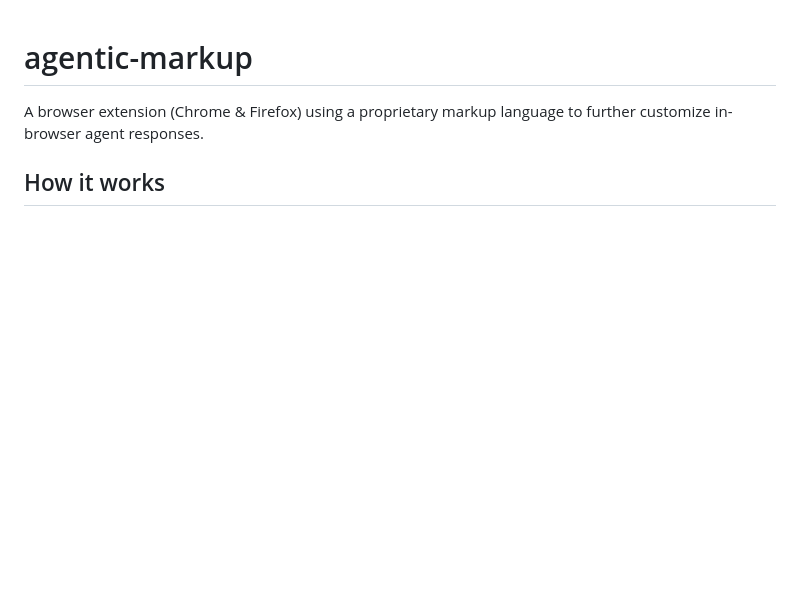
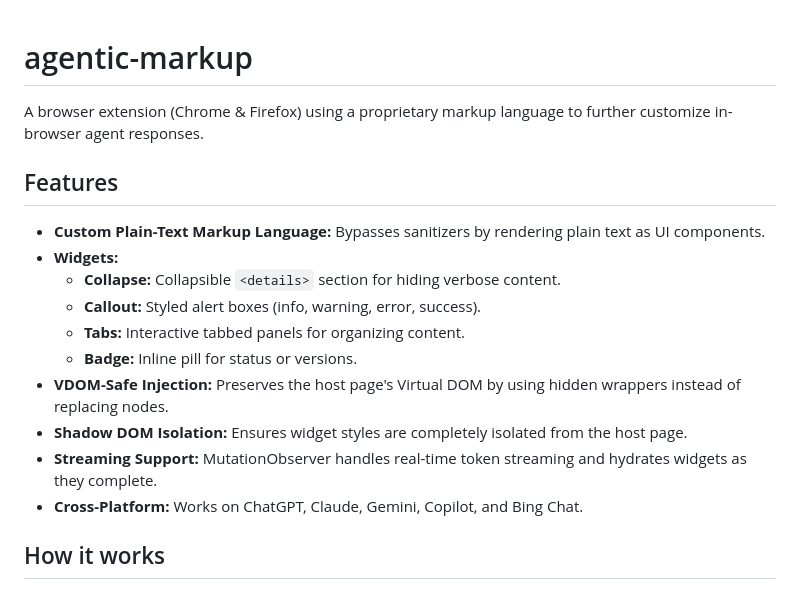
Before and after one commit to p-potvin/agentic-markup, a Markdown page: README.md, the part around the change. Rendered like a GitHub page; blank space fills up the shorter version.

```diff
--- a/README.md
+++ b/README.md
@@ -1,6 +1,20 @@
 # agentic-markup
 
 A browser extension (Chrome & Firefox) using a proprietary markup language to further customize in-browser agent responses.
+
+
+## Features
+
+- **Custom Plain-Text Markup Language:** Bypasses sanitizers by rendering plain text as UI components.
+- **Widgets:**
+  - **Collapse:** Collapsible `<details>` section for hiding verbose content.
+  - **Callout:** Styled alert boxes (info, warning, error, success).
+  - **Tabs:** Interactive tabbed panels for organizing content.
+  - **Badge:** Inline pill for status or versions.
+- **VDOM-Safe Injection:** Preserves the host page's Virtual DOM by using hidden wrappers instead of replacing nodes.
+- **Shadow DOM Isolation:** Ensures widget styles are completely isolated from the host page.
+- **Streaming Support:** MutationObserver handles real-time token streaming and hydrates widgets as they complete.
+- **Cross-Platform:** Works on ChatGPT, Claude, Gemini, Copilot, and Bing Chat.
 
 ## How it works
 
```
Also changed, not shown: task_kraftwerk.md (added, +20 -0 lines).
